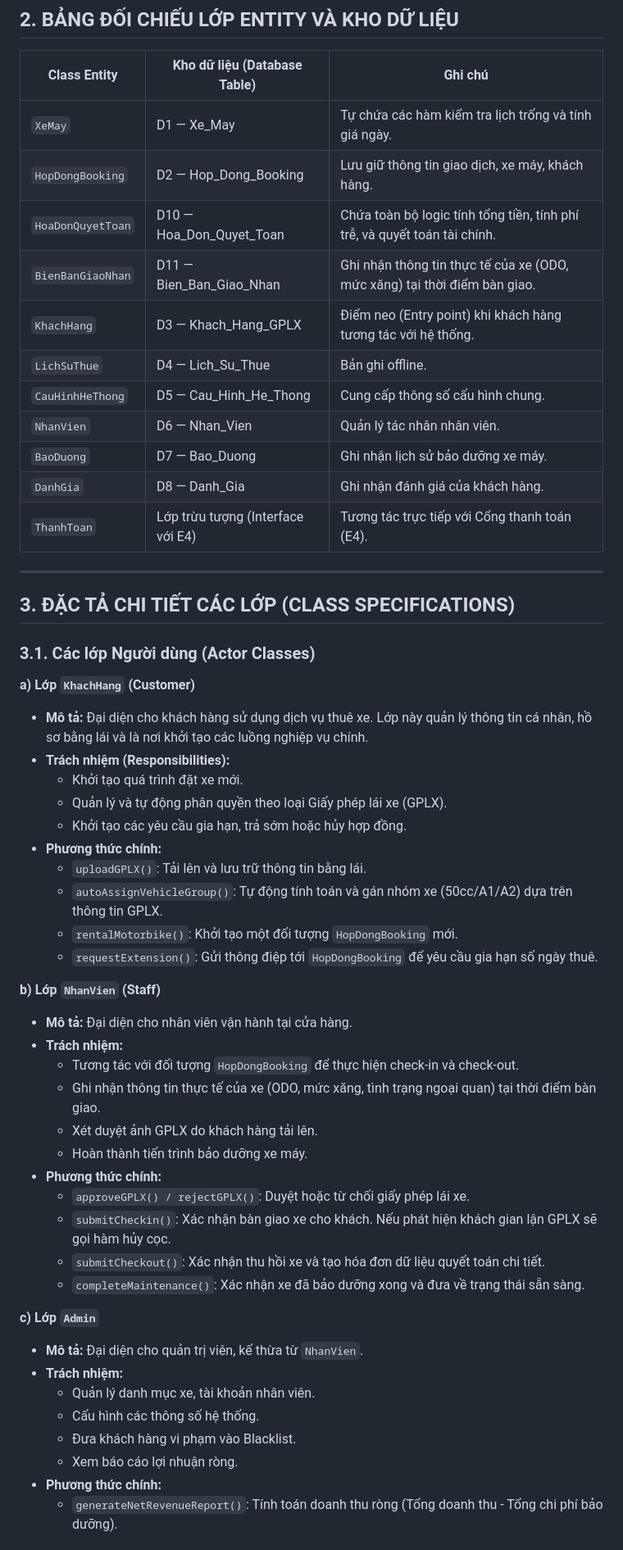
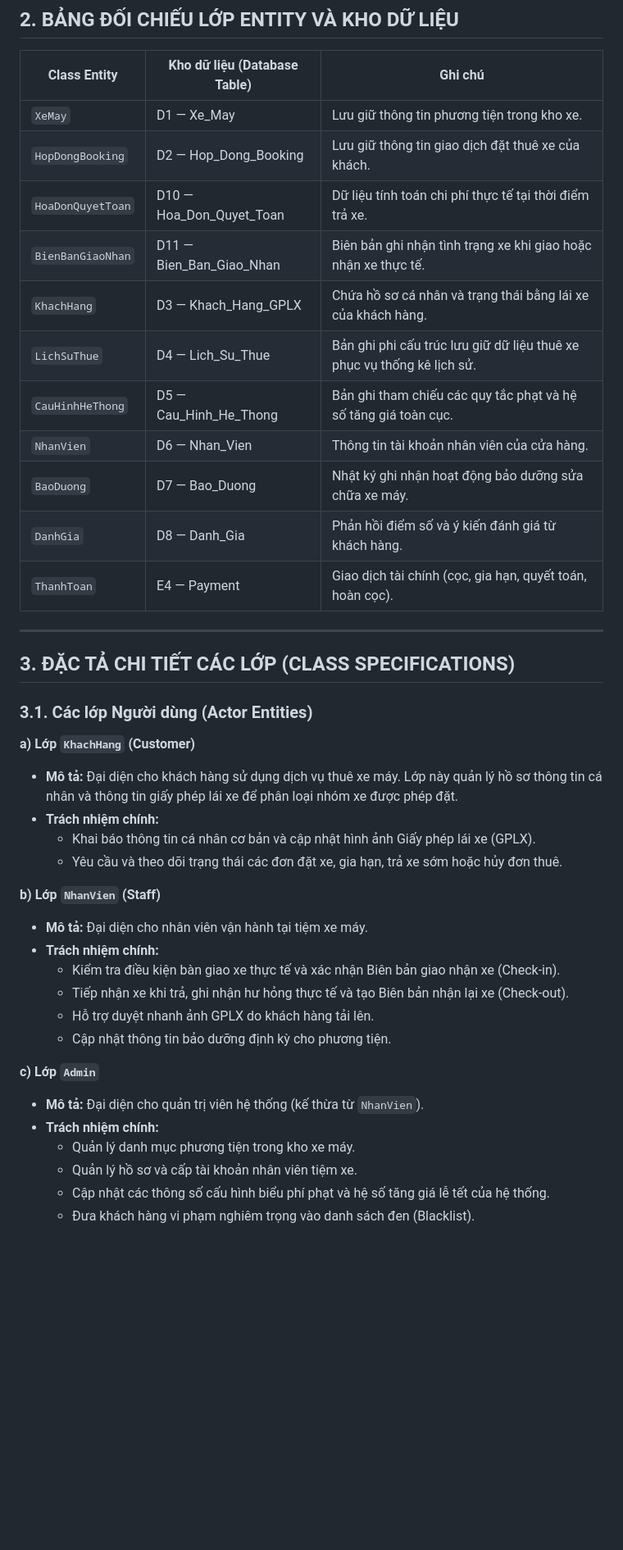
Before and after one commit to Vqd2k6/SAD-UTH, a Markdown page: docs/class-diagrams.md, the part around one of its changes. Shown at 82% size. Rendered like a GitHub page; blank space fills up the shorter version.

```diff
--- a/docs/class-diagrams.md
+++ b/docs/class-diagrams.md
@@ -284,56 +209,43 @@ classDiagram
 
 | Class Entity | Kho dữ liệu (Database Table) | Ghi chú |
 |---|---|---|
-| `XeMay` | D1 — Xe_May | Tự chứa các hàm kiểm tra lịch trống và tính giá ngày. |
-| `HopDongBooking` | D2 — Hop_Dong_Booking | Lưu giữ thông tin giao dịch, xe máy, khách hàng. |
-| `HoaDonQuyetToan` | D10 — Hoa_Don_Quyet_Toan | Chứa toàn bộ logic tính tổng tiền, tính phí trễ, và quyết toán tài chính. |
-| `BienBanGiaoNhan` | D11 — Bien_Ban_Giao_Nhan | Ghi nhận thông tin thực tế của xe (ODO, mức xăng) tại thời điểm bàn giao. |
-| `KhachHang` | D3 — Khach_Hang_GPLX | Điểm neo (Entry point) khi khách hàng tương tác với hệ thống. |
-| `LichSuThue` | D4 — Lich_Su_Thue | Bản ghi offline. |
-| `CauHinhHeThong` | D5 — Cau_Hinh_He_Thong | Cung cấp thông số cấu hình chung. |
-| `NhanVien` | D6 — Nhan_Vien | Quản lý tác nhân nhân viên. |
-| `BaoDuong` | D7 — Bao_Duong | Ghi nhận lịch sử bảo dưỡng xe máy. |
-| `DanhGia` | D8 — Danh_Gia | Ghi nhận đánh giá của khách hàng. |
-| `ThanhToan` | Lớp trừu tượng (Interface với E4) | Tương tác trực tiếp với Cổng thanh toán (E4). |
+| `XeMay` | D1 — Xe_May | Lưu giữ thông tin phương tiện trong kho xe. |
+| `HopDongBooking` | D2 — Hop_Dong_Booking | Lưu giữ thông tin giao dịch đặt thuê xe của khách. |
+| `HoaDonQuyetToan` | D10 — Hoa_Don_Quyet_Toan | Dữ liệu tính toán chi phí thực tế tại thời điểm trả xe. |
+| `BienBanGiaoNhan` | D11 — Bien_Ban_Giao_Nhan | Biên bản ghi nhận tình trạng xe khi giao hoặc nhận xe thực tế. |
+| `KhachHang` | D3 — Khach_Hang_GPLX | Chứa hồ sơ cá nhân và trạng thái bằng lái xe của khách hàng. |
+| `LichSuThue` | D4 — Lich_Su_Thue | Bản ghi phi cấu trúc lưu giữ dữ liệu thuê xe phục vụ thống kê lịch sử. |
+| `CauHinhHeThong` | D5 — Cau_Hinh_He_Thong | Bản ghi tham chiếu các quy tắc phạt và hệ số tăng giá toàn cục. |
+| `NhanVien` | D6 — Nhan_Vien | Thông tin tài khoản nhân viên của cửa hàng. |
+| `BaoDuong` | D7 — Bao_Duong | Nhật ký ghi nhận hoạt động bảo dưỡng sửa chữa xe máy. |
+| `DanhGia` | D8 — Danh_Gia | Phản hồi điểm số và ý kiến đánh giá từ khách hàng. |
+| `ThanhToan` | E4 — Payment | Giao dịch tài chính (cọc, gia hạn, quyết toán, hoàn cọc). |
 
 ---
 
 ## 3. ĐẶC TẢ CHI TIẾT CÁC LỚP (CLASS SPECIFICATIONS)
 
-### 3.1. Các lớp Người dùng (Actor Classes)
+### 3.1. Các lớp Người dùng (Actor Entities)
 
 **a) Lớp `KhachHang` (Customer)**
-- **Mô tả:** Đại diện cho khách hàng sử dụng dịch vụ thuê xe. Lớp này quản lý thông tin cá nhân, hồ sơ bằng lái và là nơi khởi tạo các luồng nghiệp vụ chính.
-- **Trách nhiệm (Responsibilities):**
-  - Khởi tạo quá trình đặt xe mới.
-  - Quản lý và tự động phân quyền theo loại Giấy phép lái xe (GPLX).
-  - Khởi tạo các yêu cầu gia hạn, trả sớm hoặc hủy hợp đồng.
-- **Phương thức chính:**
-  - `uploadGPLX()`: Tải lên và lưu trữ thông tin bằng lái.
-  - `autoAssignVehicleGroup()`: Tự động tính toán và gán nhóm xe (50cc/A1/A2) dựa trên thông tin GPLX.
-  - `rentalMotorbike()`: Khởi tạo một đối tượng `HopDongBooking` mới.
-  - `requestExtension()`: Gửi thông điệp tới `HopDongBooking` để yêu cầu gia hạn số ngày thuê.
+- **Mô tả:** Đại diện cho khách hàng sử dụng dịch vụ thuê xe máy. Lớp này quản lý hồ sơ thông tin cá nhân và thông tin giấy phép lái xe để phân loại nhóm xe được phép đặt.
+- **Trách nhiệm chính:**
+  - Khai báo thông tin cá nhân cơ bản và cập nhật hình ảnh Giấy phép lái xe (GPLX).
+  - Yêu cầu và theo dõi trạng thái các đơn đặt xe, gia hạn, trả xe sớm hoặc hủy đơn thuê.
 
 **b) Lớp `NhanVien` (Staff)**
-- **Mô tả:** Đại diện cho nhân viên vận hành tại cửa hàng.
-- **Trách nhiệm:**
-  - Tương tác với đối tượng `HopDongBooking` để thực hiện check-in và check-out.
-  - Ghi nhận thông tin thực tế của xe (ODO, mức xăng, tình trạng ngoại quan) tại thời điểm bàn giao.
-  - Xét duyệt ảnh GPLX do khách hàng tải lên.
-  - Hoàn thành tiến trình bảo dưỡng xe máy.
-- **Phương thức chính:**
-  - `approveGPLX() / rejectGPLX()`: Duyệt hoặc từ chối giấy phép lái xe.
-  - `submitCheckin()`: Xác nhận bàn giao xe cho khách. Nếu phát hiện khách gian lận GPLX sẽ gọi hàm hủy cọc.
-  - `submitCheckout()`: Xác nhận thu hồi xe và tạo hóa đơn dữ liệu quyết toán chi tiết.
-  - `completeMaintenance()`: Xác nhận xe đã bảo dưỡng xong và đưa về trạng thái sẵn sàng.
+- **Mô tả:** Đại diện cho nhân viên vận hành tại tiệm xe máy.
+- **Trách nhiệm chính:**
+  - Kiểm tra điều kiện bàn giao xe thực tế và xác nhận Biên bản giao nhận xe (Check-in).
+  - Tiếp nhận xe khi trả, ghi nhận hư hỏng thực tế và tạo Biên bản nhận lại xe (Check-out).
+  - Hỗ trợ duyệt nhanh ảnh GPLX do khách hàng tải lên.
+  - Cập nhật thông tin bảo dưỡng định kỳ cho phương tiện.
 
 **c) Lớp `Admin`**
-- **Mô tả:** Đại diện cho quản trị viên, kế thừa từ `NhanVien`.
-- **Trách nhiệm:**
-  - Quản lý danh mục xe, tài khoản nhân viên.
-  - Cấu hình các thông số hệ thống.
-  - Đưa khách hàng vi phạm vào Blacklist.
-  - Xem báo cáo lợi nhuận ròng.
-- **Phương thức chính:**
-  - `generateNetRevenueReport()`: Tính toán doanh thu ròng (Tổng doanh thu - Tổng chi phí bảo dưỡng).
+- **Mô tả:** Đại diện cho quản trị viên hệ thống (kế thừa từ `NhanVien`).
+- **Trách nhiệm chính:**
+  - Quản lý danh mục phương tiện trong kho xe máy.
+  - Quản lý hồ sơ và cấp tài khoản nhân viên tiệm xe.
+  - Cập nhật các thông số cấu hình biểu phí phạt và hệ số tăng giá lễ tết của hệ thống.
+  - Đưa khách hàng vi phạm nghiêm trọng vào danh sách đen (Blacklist).
 
```
Also changed, not shown: other parts of docs/class-diagrams.md (+198 -277 lines).
